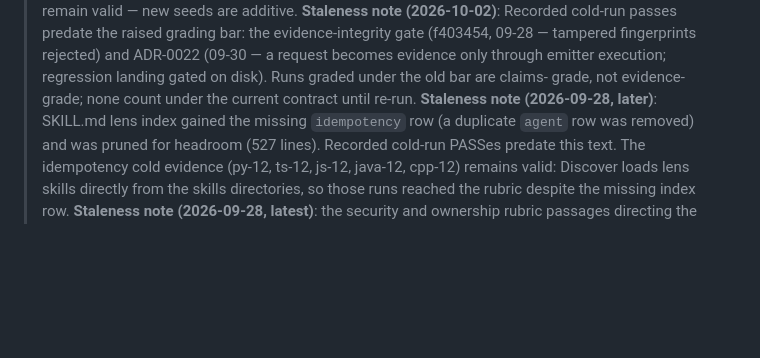
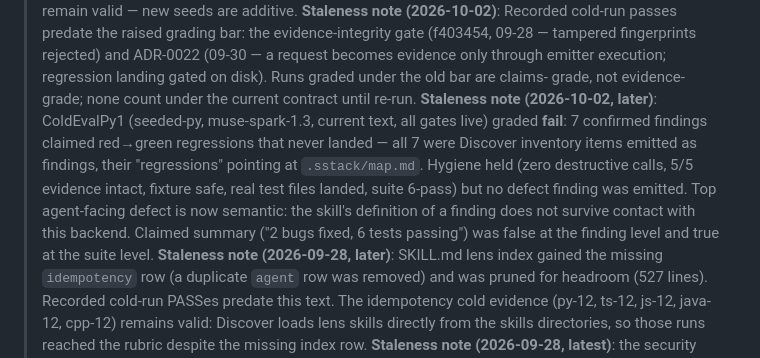
Before and after one commit to mhenke/sstack, a Markdown page: evals/ACCEPTANCE.md, the part around the change. Drawn GitHub-style; blank space fills up the shorter version.

Commit message:
docs: record ColdEvalPy1 baseline — fail, semantics not hygiene
First eval run under the current bar (muse-spark-1.3, seeded-py,
all gates live). Graded fail: 7 confirmed findings claimed red->green
regressions that never landed; all 7 were Discover inventory items
emitted as findings, regressions pointing at .sstack/map.md. Hygiene
held (no destructive calls, evidence intact, fixture safe, real
tests landed, suite green) but zero defect findings were emitted.

Read: the referee holds; the skill's definition of a finding is the
top agent-facing defect. Product work targets that next.

```diff
--- a/evals/ACCEPTANCE.md
+++ b/evals/ACCEPTANCE.md
@@ -47,6 +47,17 @@ isolated dir).
 > landing gated on disk). Runs graded under the old bar are claims-
 > grade, not evidence-grade; none count under the current contract
 > until re-run.
+> **Staleness note (2026-10-02, later)**: ColdEvalPy1 (seeded-py,
+> muse-spark-1.3, current text, all gates live) graded **fail**:
+> 7 confirmed findings claimed red→green regressions that never
+> landed — all 7 were Discover inventory items emitted as findings,
+> their "regressions" pointing at `.sstack/map.md`. Hygiene held
+> (zero destructive calls, 5/5 evidence intact, fixture safe, real
+> test files landed, suite 6-pass) but no defect finding was
+> emitted. Top agent-facing defect is now semantic: the skill's
+> definition of a finding does not survive contact with this
+> backend. Claimed summary ("2 bugs fixed, 6 tests passing") was
+> false at the finding level and true at the suite level.
 > **Staleness note (2026-09-28, later)**: SKILL.md lens index gained the
 > missing `idempotency` row (a duplicate `agent` row was removed) and was
 > pruned for headroom (527 lines). Recorded cold-run PASSes predate this
```
